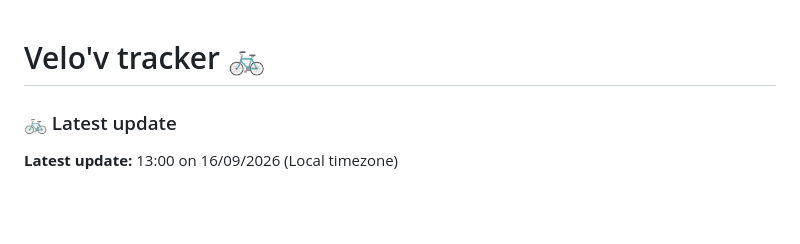
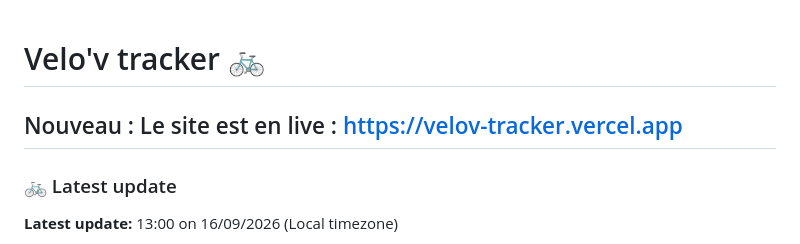
Before and after one commit to LincolnKermit/velov-tracker, a Markdown page: README.md, the part around the change. Drawn GitHub-style; blank space fills up the shorter version.

```diff
--- a/README.md
+++ b/README.md
@@ -1,4 +1,6 @@
 # Velo'v tracker 🚲
+
+## Nouveau : Le site est en live : https://velov-tracker.vercel.app
 
 <!-- LATEST:START -->
 <!-- This section is updated automatically every 15 minutes by the collect workflow. -->
```
